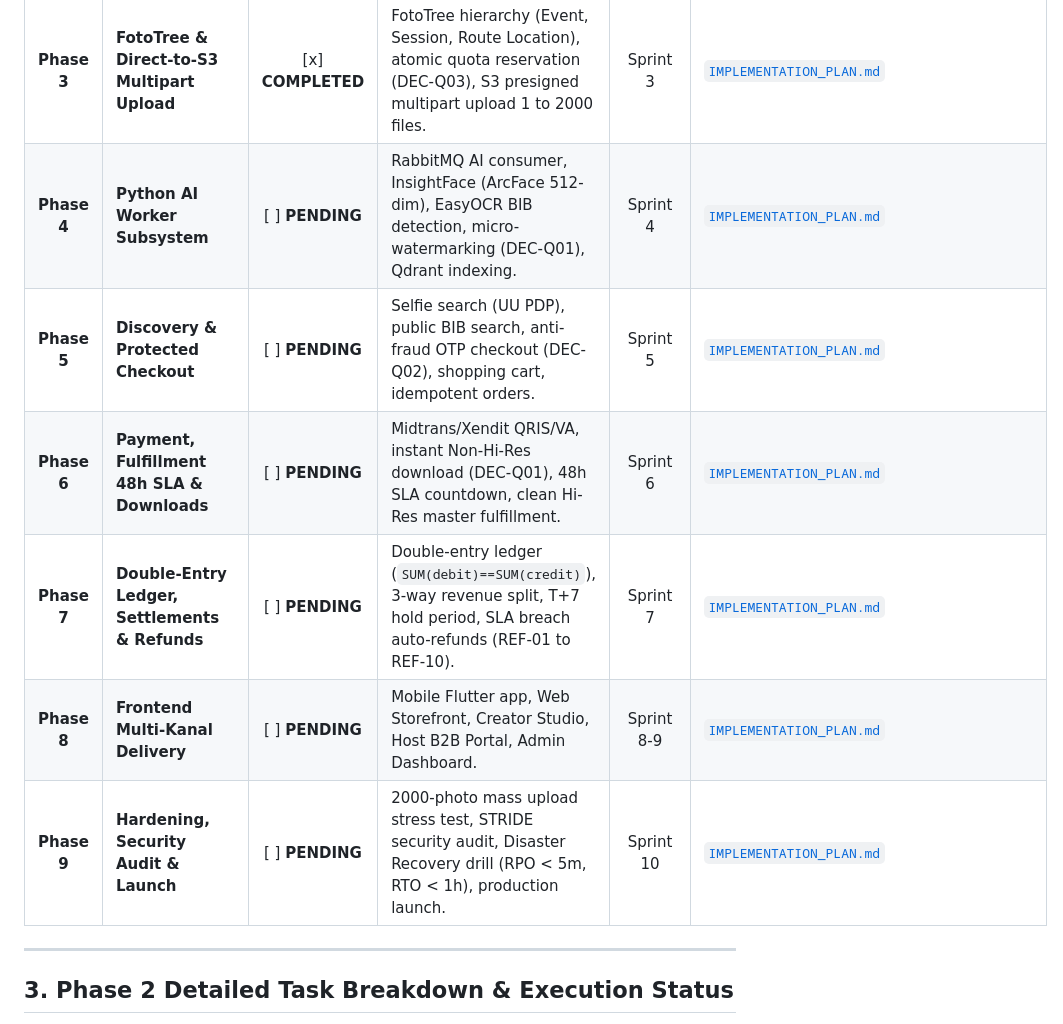
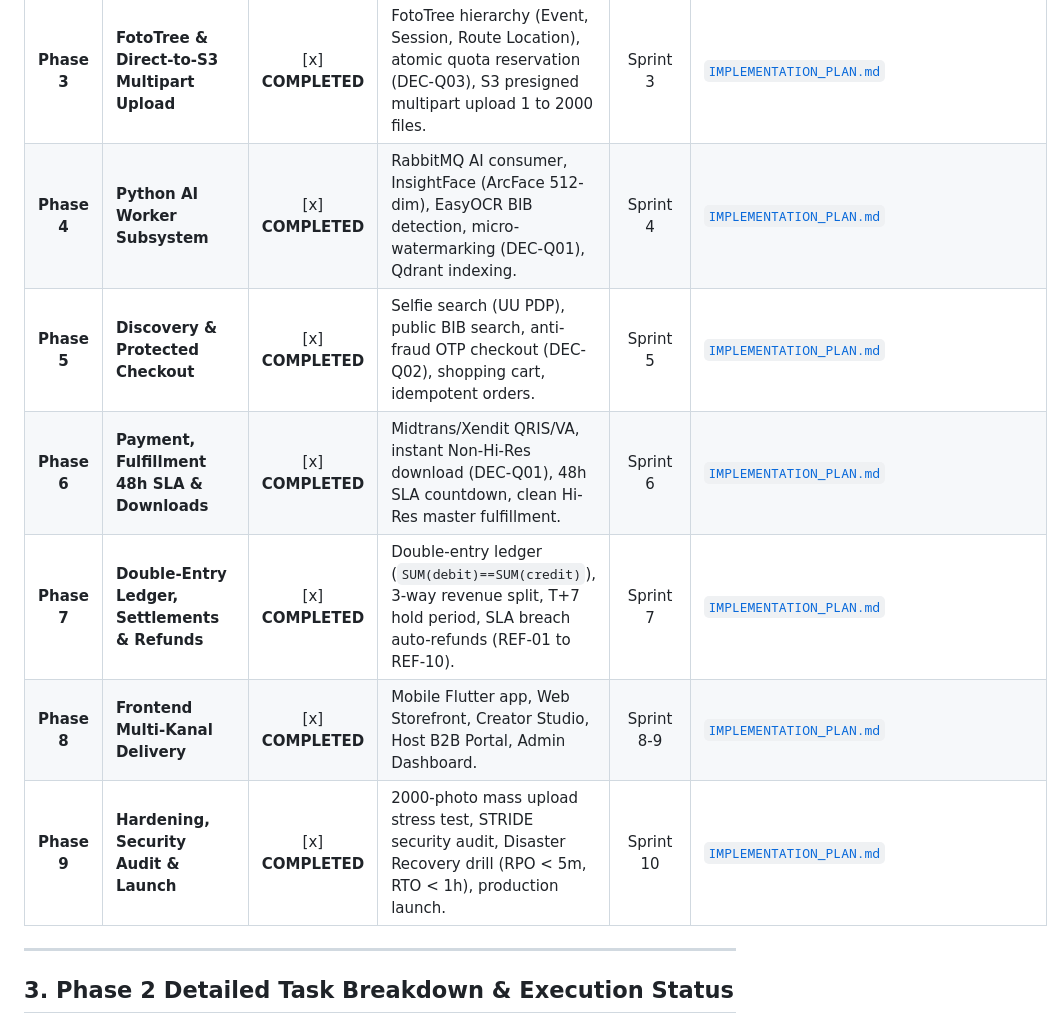
Before and after one commit to kaivyy/galeriku, a Markdown page: docs/ROADMAP.md, the part around the change. GitHub-like rendering.

```diff
--- a/docs/ROADMAP.md
+++ b/docs/ROADMAP.md
@@ -29,12 +29,12 @@ Galeriku is an event photography marketplace platform engineered with zero-trust
 | **Phase 1** | **Core Foundation & Infrastructure** | [x] **COMPLETED** | Docker infrastructure, MinIO bucket provisioner, 76-table schema verification, Go connection pool, correlation ID, Web TS workspace. | Sprint 1 | [`IMPLEMENTATION_PLAN.md`](file:///root/galeriku/IMPLEMENTATION_PLAN.md#L38-L46) |
 | **Phase 2** | **Identity, Auth & Host B2B Portal** | [x] **COMPLETED** (10/10 Done) | UUIDv7 fix, Migration 000002, Argon2id, JWT HS256, OTP, RTR sessions, RBAC middleware, Host application, Host Bank accounts, invitations, audit logging, OpenAPI sync. | Sprint 2 | [`docs/plans/PHASE_2_IMPLEMENTATION_PLAN.md`](file:///root/galeriku/docs/plans/PHASE_2_IMPLEMENTATION_PLAN.md) |
 | **Phase 3** | **FotoTree & Direct-to-S3 Multipart Upload** | [x] **COMPLETED** | FotoTree hierarchy (Event, Session, Route Location), atomic quota reservation (DEC-Q03), S3 presigned multipart upload 1 to 2000 files. | Sprint 3 | [`IMPLEMENTATION_PLAN.md`](file:///root/galeriku/IMPLEMENTATION_PLAN.md#L56-L64) |
-| **Phase 4** | **Python AI Worker Subsystem** | [ ] **PENDING** | RabbitMQ AI consumer, InsightFace (ArcFace 512-dim), EasyOCR BIB detection, micro-watermarking (DEC-Q01), Qdrant indexing. | Sprint 4 | [`IMPLEMENTATION_PLAN.md`](file:///root/galeriku/IMPLEMENTATION_PLAN.md#L66-L74) |
-| **Phase 5** | **Discovery & Protected Checkout** | [ ] **PENDING** | Selfie search (UU PDP), public BIB search, anti-fraud OTP checkout (DEC-Q02), shopping cart, idempotent orders. | Sprint 5 | [`IMPLEMENTATION_PLAN.md`](file:///root/galeriku/IMPLEMENTATION_PLAN.md#L76-L83) |
-| **Phase 6** | **Payment, Fulfillment 48h SLA & Downloads** | [ ] **PENDING** | Midtrans/Xendit QRIS/VA, instant Non-Hi-Res download (DEC-Q01), 48h SLA countdown, clean Hi-Res master fulfillment. | Sprint 6 | [`IMPLEMENTATION_PLAN.md`](file:///root/galeriku/IMPLEMENTATION_PLAN.md#L85-L92) |
-| **Phase 7** | **Double-Entry Ledger, Settlements & Refunds** | [ ] **PENDING** | Double-entry ledger (`SUM(debit)==SUM(credit)`), 3-way revenue split, T+7 hold period, SLA breach auto-refunds (REF-01 to REF-10). | Sprint 7 | [`IMPLEMENTATION_PLAN.md`](file:///root/galeriku/IMPLEMENTATION_PLAN.md#L94-L104) |
-| **Phase 8** | **Frontend Multi-Kanal Delivery** | [ ] **PENDING** | Mobile Flutter app, Web Storefront, Creator Studio, Host B2B Portal, Admin Dashboard. | Sprint 8-9 | [`IMPLEMENTATION_PLAN.md`](file:///root/galeriku/IMPLEMENTATION_PLAN.md#L106-L114) |
-| **Phase 9** | **Hardening, Security Audit & Launch** | [ ] **PENDING** | 2000-photo mass upload stress test, STRIDE security audit, Disaster Recovery drill (RPO < 5m, RTO < 1h), production launch. | Sprint 10 | [`IMPLEMENTATION_PLAN.md`](file:///root/galeriku/IMPLEMENTATION_PLAN.md#L116-L123) |
+| **Phase 4** | **Python AI Worker Subsystem** | [x] **COMPLETED** | RabbitMQ AI consumer, InsightFace (ArcFace 512-dim), EasyOCR BIB detection, micro-watermarking (DEC-Q01), Qdrant indexing. | Sprint 4 | [`IMPLEMENTATION_PLAN.md`](file:///root/galeriku/IMPLEMENTATION_PLAN.md#L66-L74) |
+| **Phase 5** | **Discovery & Protected Checkout** | [x] **COMPLETED** | Selfie search (UU PDP), public BIB search, anti-fraud OTP checkout (DEC-Q02), shopping cart, idempotent orders. | Sprint 5 | [`IMPLEMENTATION_PLAN.md`](file:///root/galeriku/IMPLEMENTATION_PLAN.md#L76-L83) |
+| **Phase 6** | **Payment, Fulfillment 48h SLA & Downloads** | [x] **COMPLETED** | Midtrans/Xendit QRIS/VA, instant Non-Hi-Res download (DEC-Q01), 48h SLA countdown, clean Hi-Res master fulfillment. | Sprint 6 | [`IMPLEMENTATION_PLAN.md`](file:///root/galeriku/IMPLEMENTATION_PLAN.md#L85-L92) |
+| **Phase 7** | **Double-Entry Ledger, Settlements & Refunds** | [x] **COMPLETED** | Double-entry ledger (`SUM(debit)==SUM(credit)`), 3-way revenue split, T+7 hold period, SLA breach auto-refunds (REF-01 to REF-10). | Sprint 7 | [`IMPLEMENTATION_PLAN.md`](file:///root/galeriku/IMPLEMENTATION_PLAN.md#L94-L104) |
+| **Phase 8** | **Frontend Multi-Kanal Delivery** | [x] **COMPLETED** | Mobile Flutter app, Web Storefront, Creator Studio, Host B2B Portal, Admin Dashboard. | Sprint 8-9 | [`IMPLEMENTATION_PLAN.md`](file:///root/galeriku/IMPLEMENTATION_PLAN.md#L106-L114) |
+| **Phase 9** | **Hardening, Security Audit & Launch** | [x] **COMPLETED** | 2000-photo mass upload stress test, STRIDE security audit, Disaster Recovery drill (RPO < 5m, RTO < 1h), production launch. | Sprint 10 | [`IMPLEMENTATION_PLAN.md`](file:///root/galeriku/IMPLEMENTATION_PLAN.md#L116-L123) |
 
 ---
 
```
Also changed, not shown: CHANGELOG.md (+35 -0 lines).
